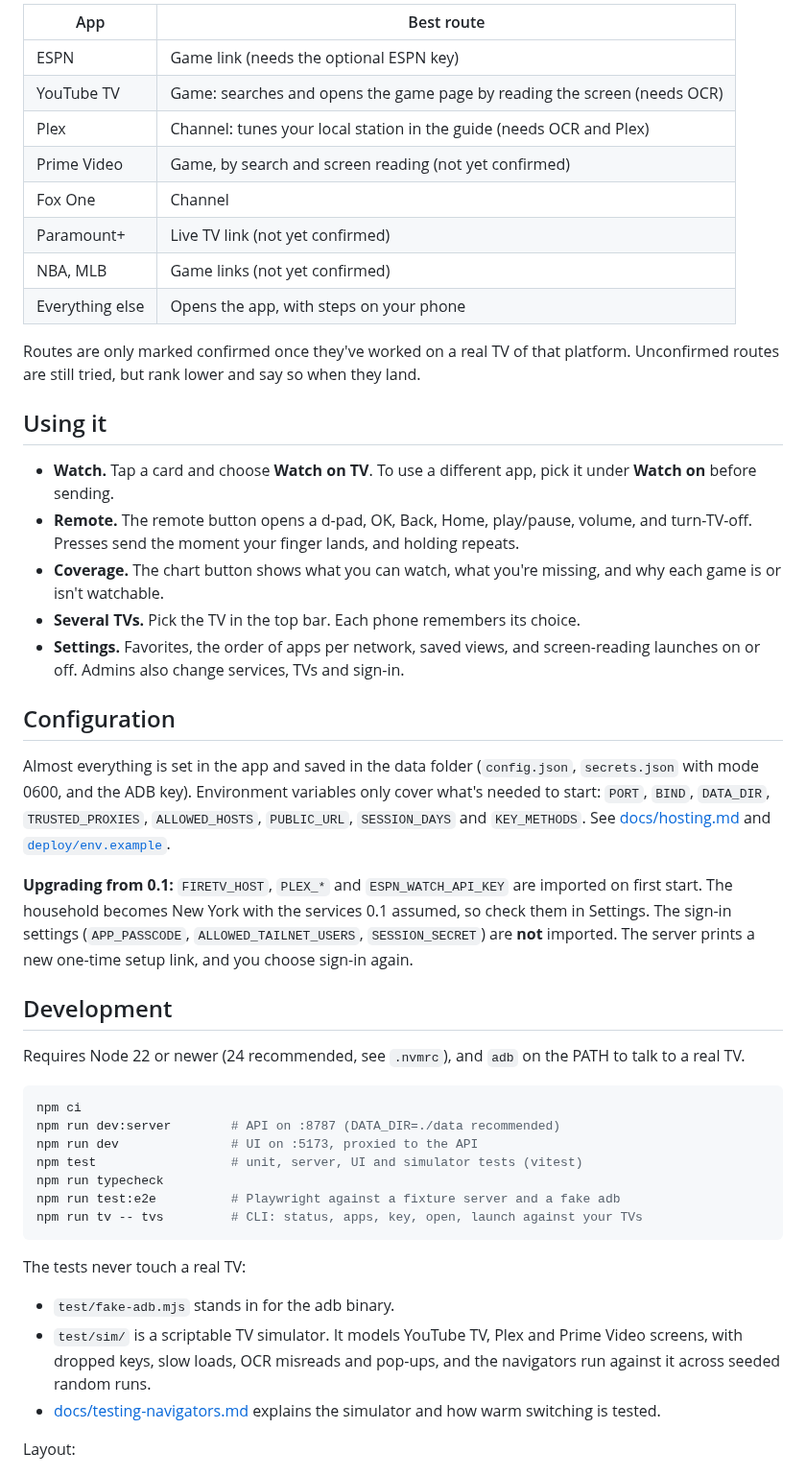
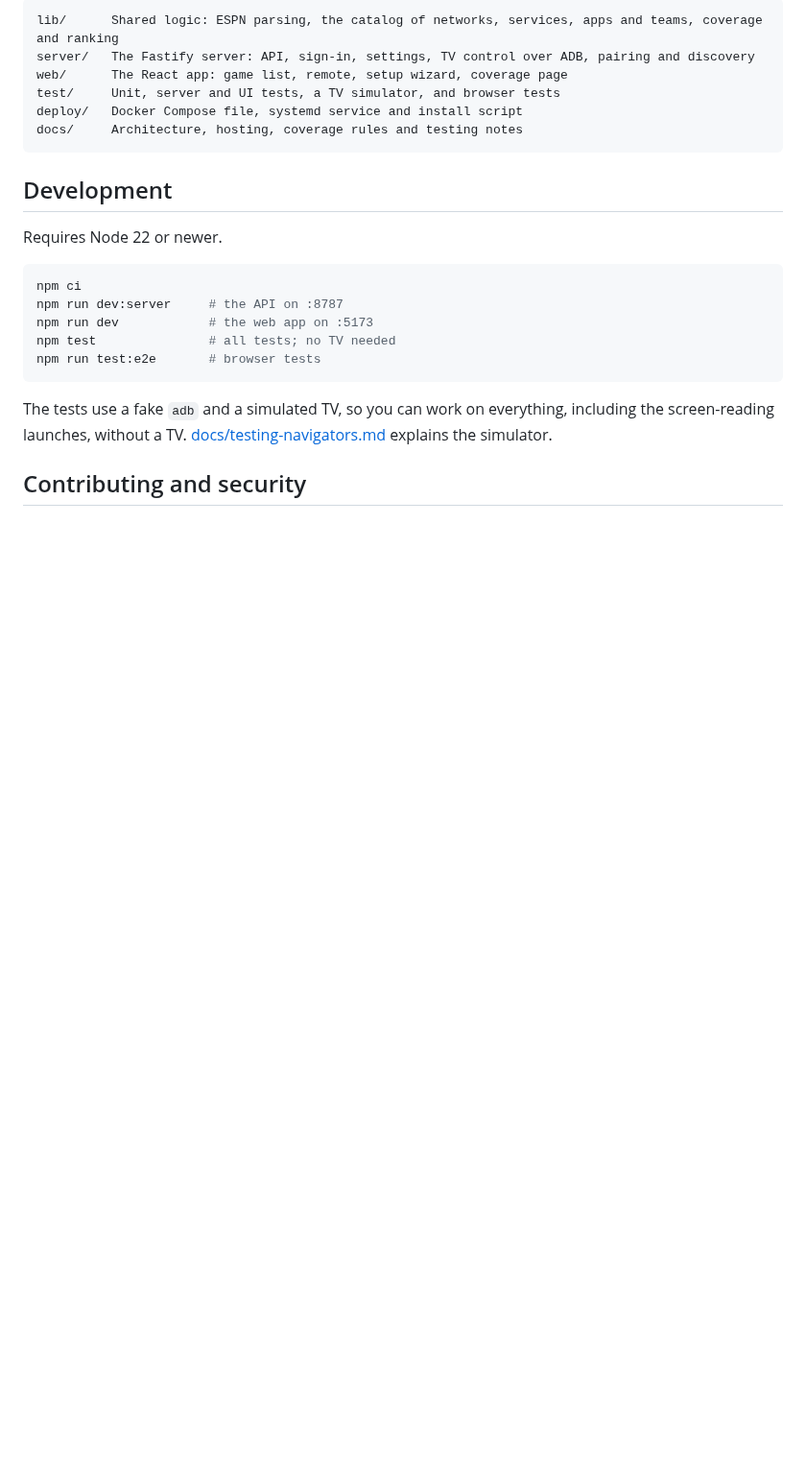
Before and after one commit to jwizenfeld04/Sports-Remote, a Markdown page: README.md, the part around one of its changes. Shown at 96% size. GitHub-like rendering; blank space fills up the shorter version.

````diff
--- a/README.md
+++ b/README.md
@@ -77,49 +84,26 @@ When you tap a game, the server works out which of your services carry it in you
 
-| App | Best route |
-|---|---|
-| ESPN | Game link (needs the optional ESPN key) |
-| YouTube TV | Game: searches and opens the game page by reading the screen (needs OCR) |
-| Plex | Channel: tunes your local station in the guide (needs OCR and Plex) |
-| Prime Video | Game, by search and screen reading (not yet confirmed) |
-| Fox One | Channel |
-| Paramount+ | Live TV link (not yet confirmed) |
-| NBA, MLB | Game links (not yet confirmed) |
-| Everything else | Opens the app, with steps on your phone |
-
-Routes are only marked confirmed once they've worked on a real TV of that platform. Unconfirmed routes are still tried, but rank lower and say so when they land.
-
-## Using it
-
-- **Watch.** Tap a card and choose **Watch on TV**. To use a different app, pick it under **Watch on** before sending.
-- **Remote.** The remote button opens a d-pad, OK, Back, Home, play/pause, volume, and turn-TV-off. Presses send the moment your finger lands, and holding repeats.
-- **Coverage.** The chart button shows what you can watch, what you're missing, and why each game is or isn't watchable.
-- **Several TVs.** Pick the TV in the top bar. Each phone remembers its choice.
-- **Settings.** Favorites, the order of apps per network, saved views, and screen-reading launches on or off. Admins also change services, TVs and sign-in.
-
-## Configuration
-
-Almost everything is set in the app and saved in the data folder (`config.json`, `secrets.json` with mode 0600, and the ADB key). Environment variables only cover what's needed to start: `PORT`, `BIND`, `DATA_DIR`, `TRUSTED_PROXIES`, `ALLOWED_HOSTS`, `PUBLIC_URL`, `SESSION_DAYS` and `KEY_METHODS`. See [docs/hosting.md](docs/hosting.md#bootstrap-settings) and [`deploy/env.example`](deploy/env.example).
-
-**Upgrading from 0.1:** `FIRETV_HOST`, `PLEX_*` and `ESPN_WATCH_API_KEY` are imported on first start. The household becomes New York with the services 0.1 assumed, so check them in Settings. The sign-in settings (`APP_PASSCODE`, `ALLOWED_TAILNET_USERS`, `SESSION_SECRET`) are **not** imported. The server prints a new one-time setup link, and you choose sign-in again.
+```
+lib/      Shared logic: ESPN parsing, the catalog of networks, services, apps and teams, coverage and ranking
+server/   The Fastify server: API, sign-in, settings, TV control over ADB, pairing and discovery
+web/      The React app: game list, remote, setup wizard, coverage page
+test/     Unit, server and UI tests, a TV simulator, and browser tests
+deploy/   Docker Compose file, systemd service and install script
+docs/     Architecture, hosting, coverage rules and testing notes
+```
 
 ## Development
 
-Requires Node 22 or newer (24 recommended, see `.nvmrc`), and `adb` on the PATH to talk to a real TV.
+Requires Node 22 or newer.
 
 ```sh
 npm ci
-npm run dev:server        # API on :8787 (DATA_DIR=./data recommended)
-npm run dev               # UI on :5173, proxied to the API
-npm test                  # unit, server, UI and simulator tests (vitest)
-npm run typecheck
-npm run test:e2e          # Playwright against a fixture server and a fake adb
-npm run tv -- tvs         # CLI: status, apps, key, open, launch against your TVs
+npm run dev:server     # the API on :8787
+npm run dev            # the web app on :5173
+npm test               # all tests; no TV needed
+npm run test:e2e       # browser tests
 ```
 
-The tests never touch a real TV:
-- `test/fake-adb.mjs` stands in for the adb binary.
-- `test/sim/` is a scriptable TV simulator. It models YouTube TV, Plex and Prime Video screens, with dropped keys, slow loads, OCR misreads and pop-ups, and the navigators run against it across seeded random runs.
-- [docs/testing-navigators.md](docs/testing-navigators.md) explains the simulator and how warm switching is tested.
+The tests use a fake `adb` and a simulated TV, so you can work on everything, including the screen-reading launches, without a TV. [docs/testing-navigators.md](docs/testing-navigators.md) explains the simulator.
 
-Layout:
+## Contributing and security
 
````
Also changed, not shown: other parts of README.md (+56 -77 lines), docs/images/coverage.png (added), docs/images/games.png (added), docs/images/phone-launch.png (added), docs/images/setup-services.png (added), 1 other file.
